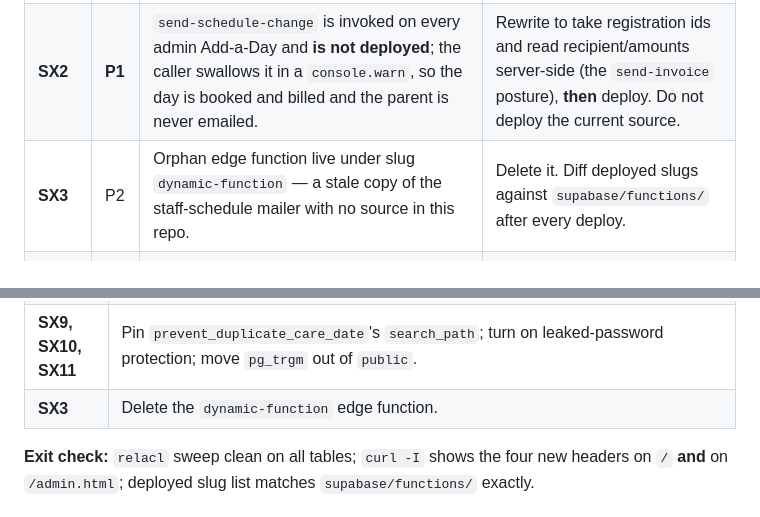
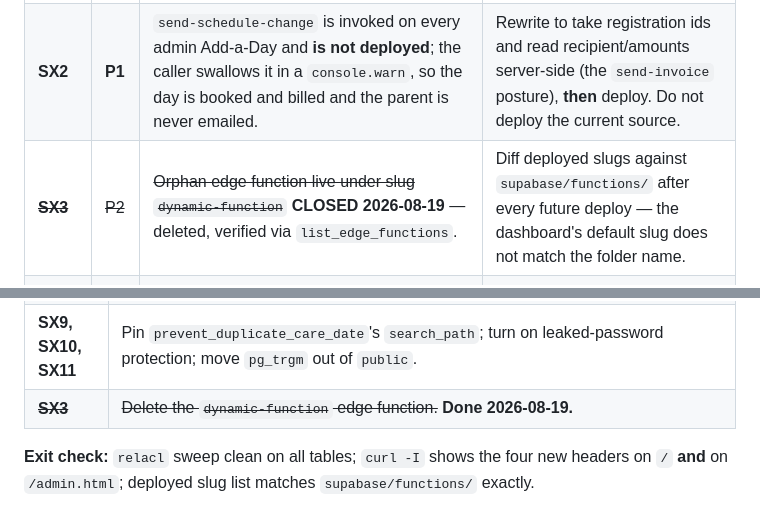
Before and after one commit to timothystl/childcare-portal, a Markdown page: CLAUDE.md, 2 parts joined by grey strips. Rendered like a GitHub page.

```diff
--- a/CLAUDE.md
+++ b/CLAUDE.md
@@ -813,7 +819,7 @@ a day on it.
 |---|---|---|---|
 | **SX1** | **P1** | `admin_push_subscriptions` grants `anon` DELETE **and TRUNCATE**. RLS never applies to TRUNCATE, so the public anon key can erase every admin push subscription. Only such table in the schema. | `REVOKE ALL ON admin_push_subscriptions FROM anon, PUBLIC;` — then add an explicit revoke to every new-table migration and re-run the `relacl` sweep. |
 | **SX2** | **P1** | `send-schedule-change` is invoked on every admin Add-a-Day and **is not deployed**; the caller swallows it in a `console.warn`, so the day is booked and billed and the parent is never emailed. | Rewrite to take registration ids and read recipient/amounts server-side (the `send-invoice` posture), **then** deploy. Do not deploy the current source. |
-| **SX3** | P2 | Orphan edge function live under slug `dynamic-function` — a stale copy of the staff-schedule mailer with no source in this repo. | Delete it. Diff deployed slugs against `supabase/functions/` after every deploy. |
+| ~~**SX3**~~ | ~~P2~~ | ~~Orphan edge function live under slug `dynamic-function`~~ **CLOSED 2026-08-19** — deleted, verified via `list_edge_functions`. | Diff deployed slugs against `supabase/functions/` after every future deploy — the dashboard's default slug does not match the folder name. |
 | **SX4** | P2 | No `frame-ancestors` / `X-Frame-Options` → `admin.html` is framable by any origin (clickjacking). Also missing `nosniff`, `Referrer-Policy`, `Permissions-Policy`. | Add `frame-ancestors 'self'` first. ⚠️ Must go in **both** `_headers` and `worker.js`; `frame-ancestors` has no fallback to `default-src`. |
 | **SX5** | P3 | `send-staff-schedule` checks a session but **no admin role**, and takes `staffEmail` + content from the request body (FS11 residual; last free-text mailer). | Send by reference + require `admin_role() = 'full'`. |
 | **SX6** | P3 | `staff_injury_reports` and `staff_clock_events` gate on `is_admin()` while their UI gates to `full` via `AP_FULL_ONLY_KEYS` (R20 residual). | Move both policies to `admin_role() = 'full'`. |
@@ -982,7 +988,7 @@ No product decisions, no UI, no regression surface worth speaking of.
 | **SX1** | `REVOKE ALL ON admin_push_subscriptions FROM anon, PUBLIC;` Then re-run the `relacl` sweep across all tables to confirm it is the only one, and add the revoke to `add_admin_push_subscriptions.sql` so a replay of the migration is safe. |
 | **SX4** | Add `frame-ancestors 'self'`, `X-Content-Type-Options: nosniff`, `Referrer-Policy: strict-origin-when-cross-origin`, and a scoped `Permissions-Policy` to **both** `_headers` and `worker.js`. ⚠️ Test with the `Service-Worker-Allowed` header technique — a CSP that looks right in `_headers` proves nothing about what the Worker serves. |
 | **SX9, SX10, SX11** | Pin `prevent_duplicate_care_date`'s `search_path`; turn on leaked-password protection; move `pg_trgm` out of `public`. |
-| **SX3** | Delete the `dynamic-function` edge function. |
+| ~~**SX3**~~ | ~~Delete the `dynamic-function` edge function.~~ **Done 2026-08-19.** |
 
 **Exit check:** `relacl` sweep clean on all tables; `curl -I` shows the four new
 headers on `/` **and** on `/admin.html`; deployed slug list matches
```
Also changed, not shown: other parts of CLAUDE.md (+10 -4 lines).
